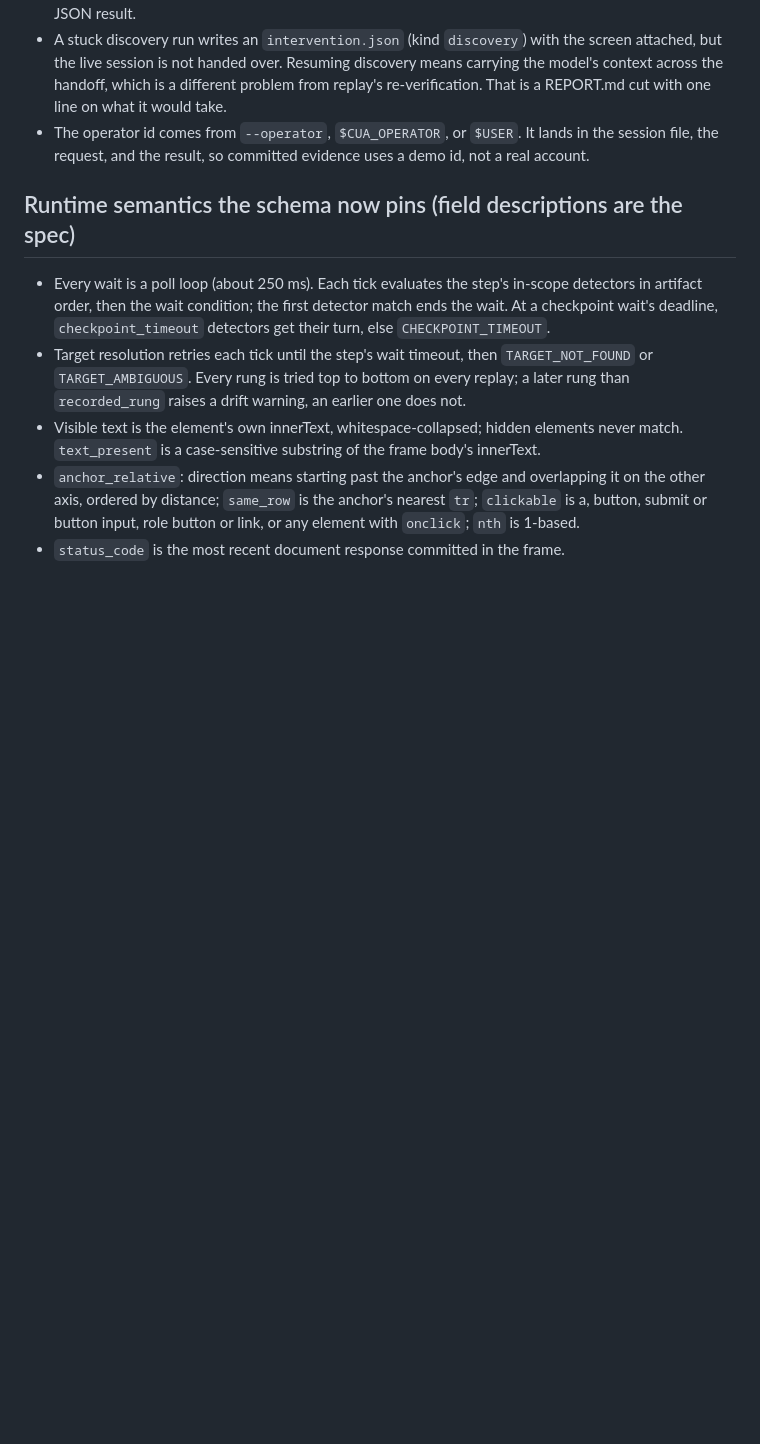
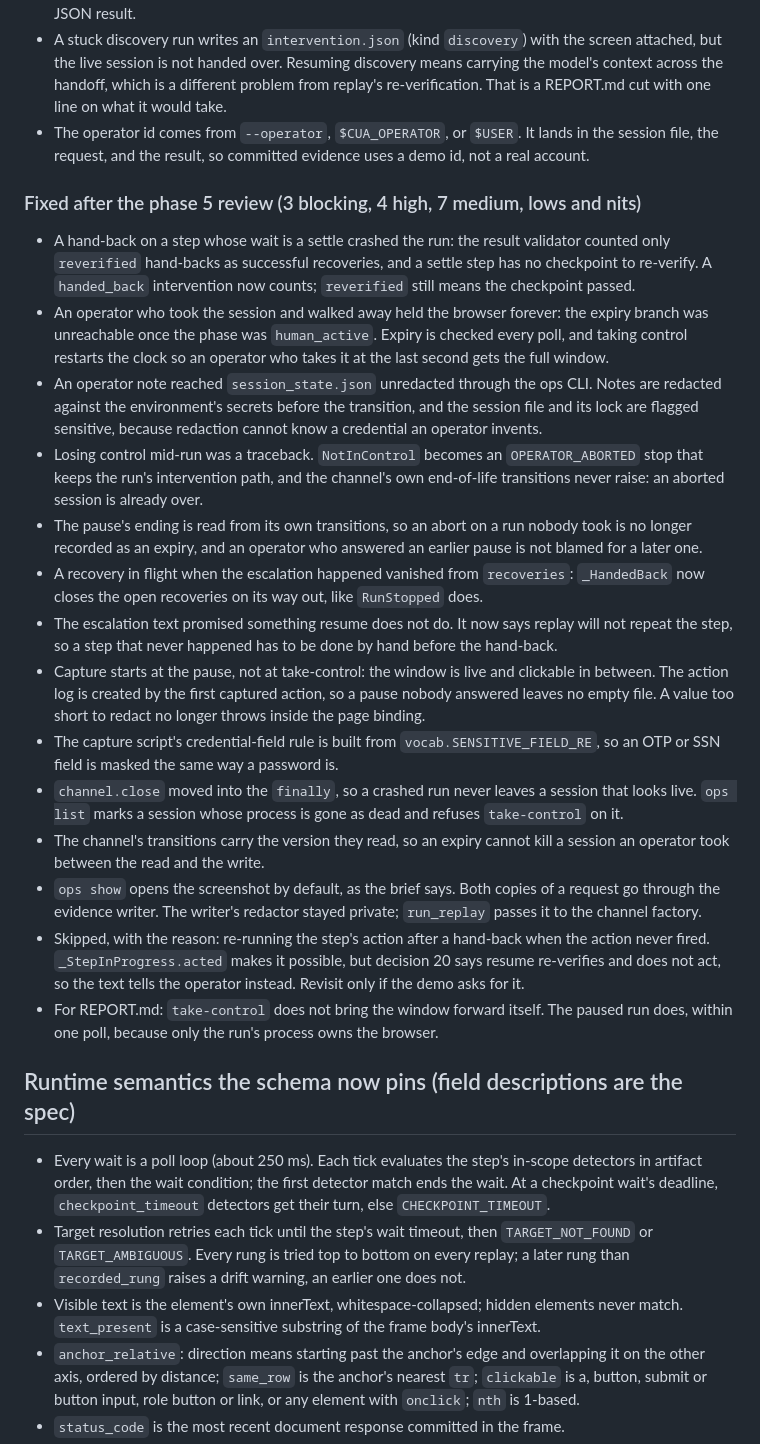
Before and after one commit to ShreyPatel4/cua-record-replay, a Markdown page: CLAUDE.md, the part around the change. Rendered like a GitHub page; blank space fills up the shorter version.

Commit message:
phase 5: record the review fixes and the decisions they settled

```diff
--- a/CLAUDE.md
+++ b/CLAUDE.md
@@ -422,6 +422,46 @@ the same commit as the change. This file keeps the reasoning; that one keeps the
 - The operator id comes from `--operator`, `$CUA_OPERATOR`, or `$USER`. It lands in the session
   file, the request, and the result, so committed evidence uses a demo id, not a real account.
 
+### Fixed after the phase 5 review (3 blocking, 4 high, 7 medium, lows and nits)
+
+- A hand-back on a step whose wait is a settle crashed the run: the result validator counted only
+  `reverified` hand-backs as successful recoveries, and a settle step has no checkpoint to
+  re-verify. A `handed_back` intervention now counts; `reverified` still means the checkpoint
+  passed.
+- An operator who took the session and walked away held the browser forever: the expiry branch
+  was unreachable once the phase was `human_active`. Expiry is checked every poll, and taking
+  control restarts the clock so an operator who takes it at the last second gets the full window.
+- An operator note reached `session_state.json` unredacted through the ops CLI. Notes are
+  redacted against the environment's secrets before the transition, and the session file and its
+  lock are flagged sensitive, because redaction cannot know a credential an operator invents.
+- Losing control mid-run was a traceback. `NotInControl` becomes an `OPERATOR_ABORTED` stop that
+  keeps the run's intervention path, and the channel's own end-of-life transitions never raise:
+  an aborted session is already over.
+- The pause's ending is read from its own transitions, so an abort on a run nobody took is no
+  longer recorded as an expiry, and an operator who answered an earlier pause is not blamed for a
+  later one.
+- A recovery in flight when the escalation happened vanished from `recoveries`: `_HandedBack` now
+  closes the open recoveries on its way out, like `RunStopped` does.
+- The escalation text promised something resume does not do. It now says replay will not repeat
+  the step, so a step that never happened has to be done by hand before the hand-back.
+- Capture starts at the pause, not at take-control: the window is live and clickable in between.
+  The action log is created by the first captured action, so a pause nobody answered leaves no
+  empty file. A value too short to redact no longer throws inside the page binding.
+- The capture script's credential-field rule is built from `vocab.SENSITIVE_FIELD_RE`, so an OTP
+  or SSN field is masked the same way a password is.
+- `channel.close` moved into the `finally`, so a crashed run never leaves a session that looks
+  live. `ops list` marks a session whose process is gone as dead and refuses `take-control` on it.
+- The channel's transitions carry the version they read, so an expiry cannot kill a session an
+  operator took between the read and the write.
+- `ops show` opens the screenshot by default, as the brief says. Both copies of a request go
+  through the evidence writer. The writer's redactor stayed private; `run_replay` passes it to the
+  channel factory.
+- Skipped, with the reason: re-running the step's action after a hand-back when the action never
+  fired. `_StepInProgress.acted` makes it possible, but decision 20 says resume re-verifies and
+  does not act, so the text tells the operator instead. Revisit only if the demo asks for it.
+- For REPORT.md: `take-control` does not bring the window forward itself. The paused run does,
+  within one poll, because only the run's process owns the browser.
+
 ## Runtime semantics the schema now pins (field descriptions are the spec)
 
 - Every wait is a poll loop (about 250 ms). Each tick evaluates the step's in-scope detectors in
```
Also changed, not shown: DECISIONS.md (+5 -0 lines).
